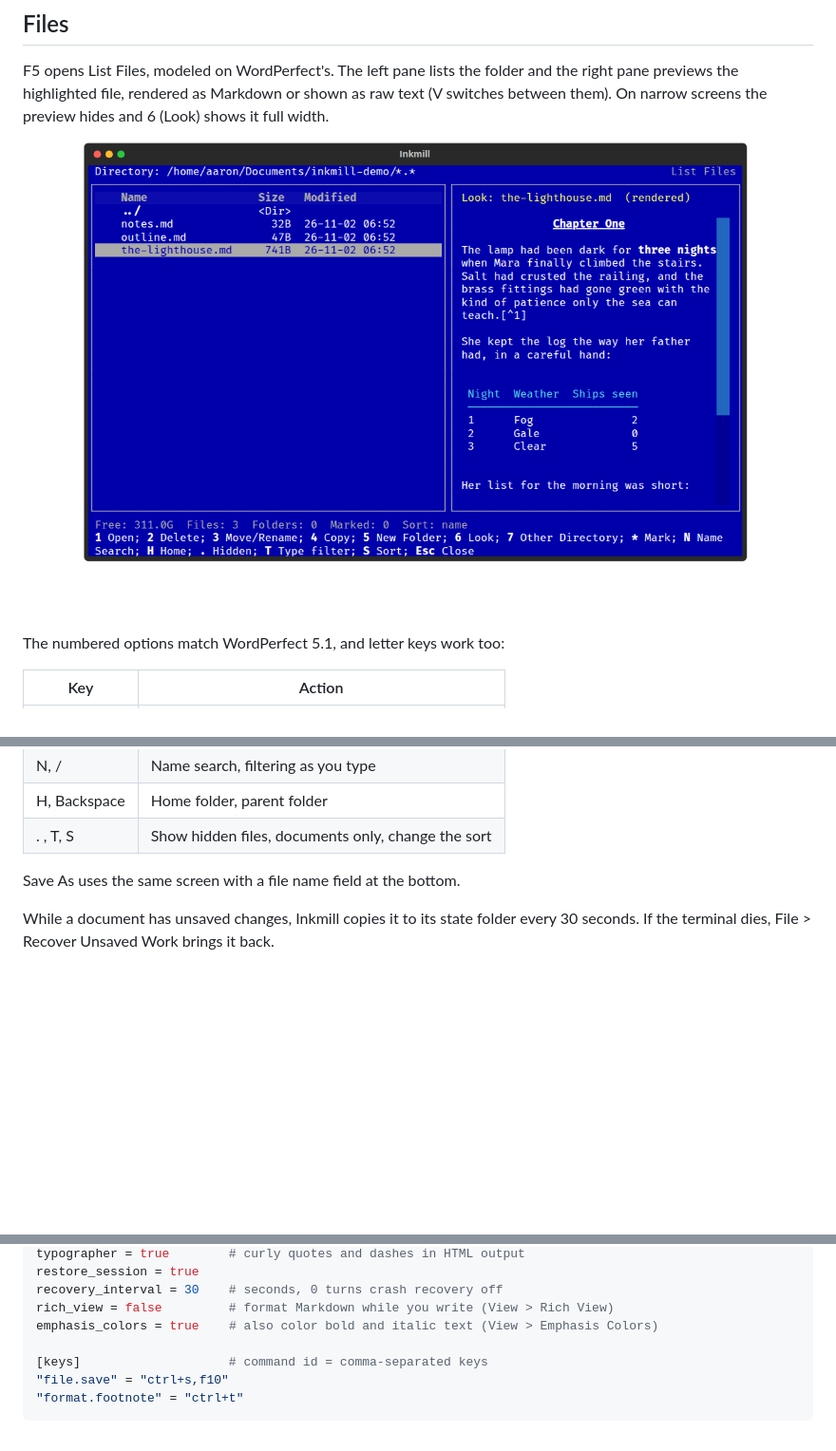
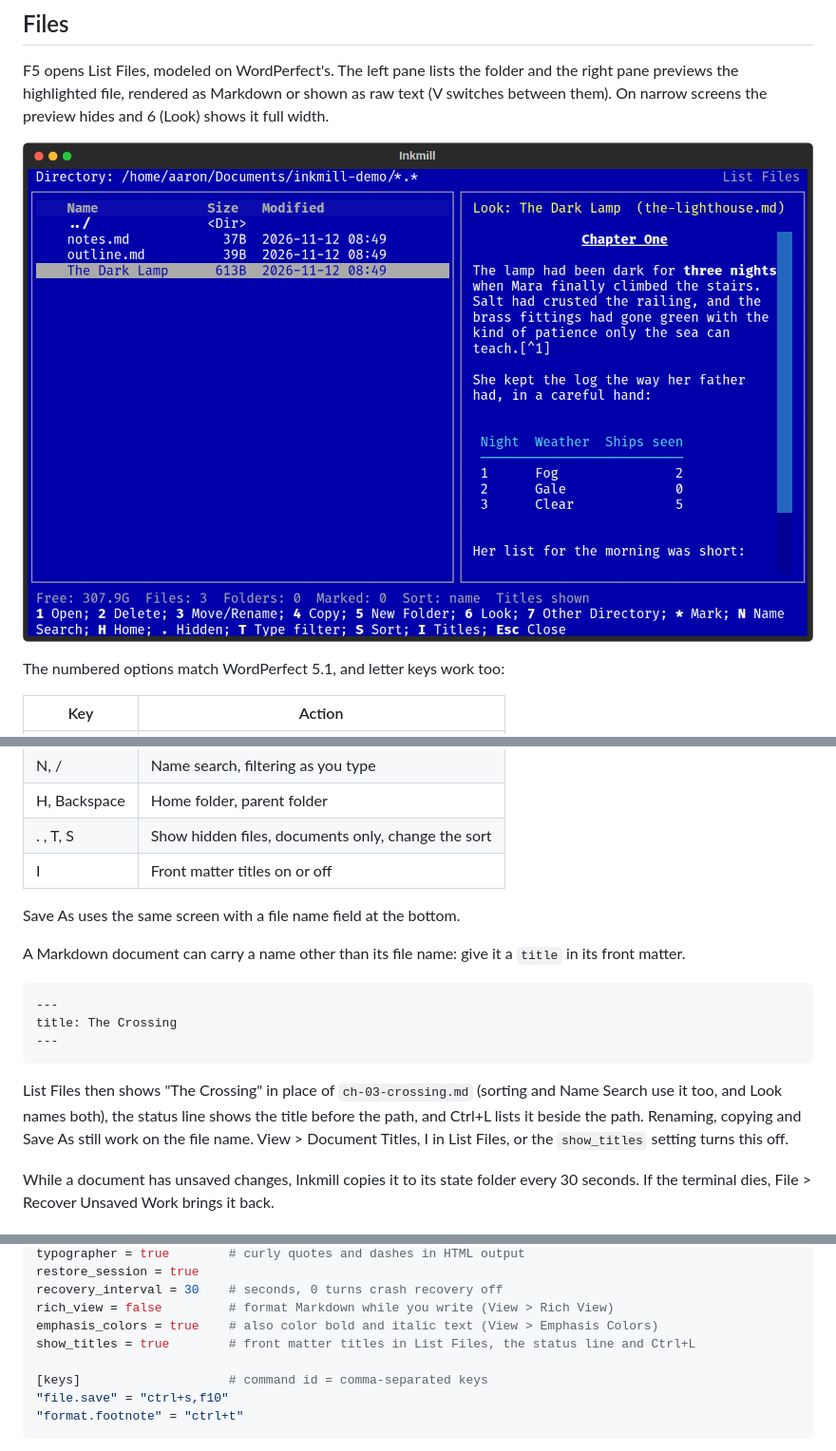
Before and after one commit to aarondodd/inkmill, a Markdown page: README.md, 3 parts joined by grey strips. Shown at 95% size. Drawn GitHub-style; pictures changed too: docs/screenshots/files.png; blank space fills up the shorter version.

````diff
--- a/README.md
+++ b/README.md
@@ -187,8 +187,24 @@ The numbered options match WordPerfect 5.1, and letter keys work too:
 | N, / | Name search, filtering as you type |
 | H, Backspace | Home folder, parent folder |
 | . , T, S | Show hidden files, documents only, change the sort |
+| I | Front matter titles on or off |
 
 Save As uses the same screen with a file name field at the bottom.
+
+A Markdown document can carry a name other than its file name: give it a
+`title` in its front matter.
+
+```markdown
+---
+title: The Crossing
+---
+```
+
+List Files then shows "The Crossing" in place of `ch-03-crossing.md`
+(sorting and Name Search use it too, and Look names both), the status line
+shows the title before the path, and Ctrl+L lists it beside the path.
+Renaming, copying and Save As still work on the file name. View > Document
+Titles, I in List Files, or the `show_titles` setting turns this off.
 
 While a document has unsaved changes, Inkmill copies it to its state folder
 every 30 seconds. If the terminal dies, File > Recover Unsaved Work brings it
@@ -248,6 +264,7 @@ restore_session = true
 recovery_interval = 30    # seconds, 0 turns crash recovery off
 rich_view = false         # format Markdown while you write (View > Rich View)
 emphasis_colors = true    # also color bold and italic text (View > Emphasis Colors)
+show_titles = true        # front matter titles in List Files, the status line and Ctrl+L
 
 [keys]                    # command id = comma-separated keys
 "file.save" = "ctrl+s,f10"
````
Also changed, not shown: CHANGELOG.md (+14 -0 lines), CLAUDE.md (+22 -1 lines), 9 other files.
